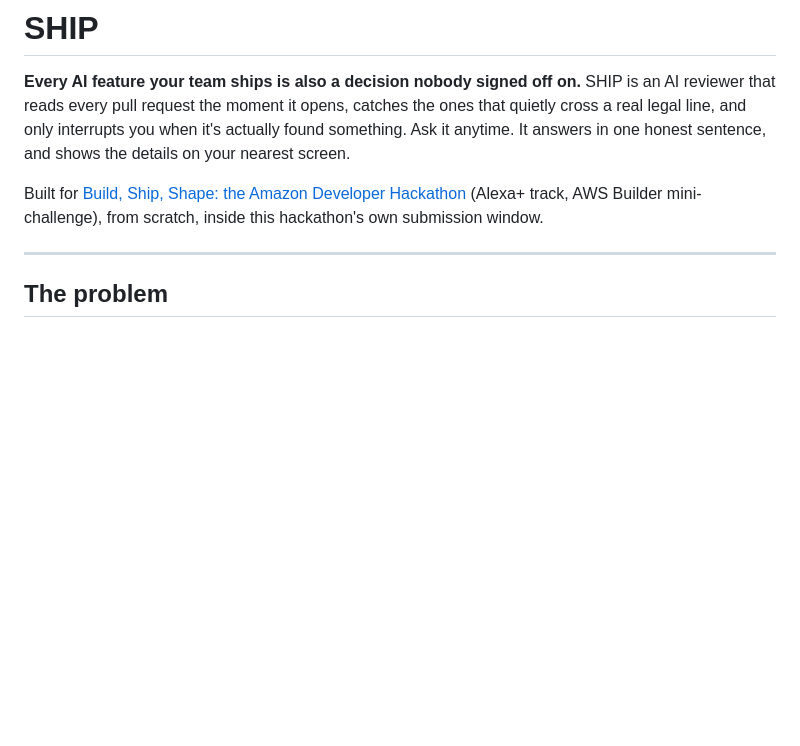
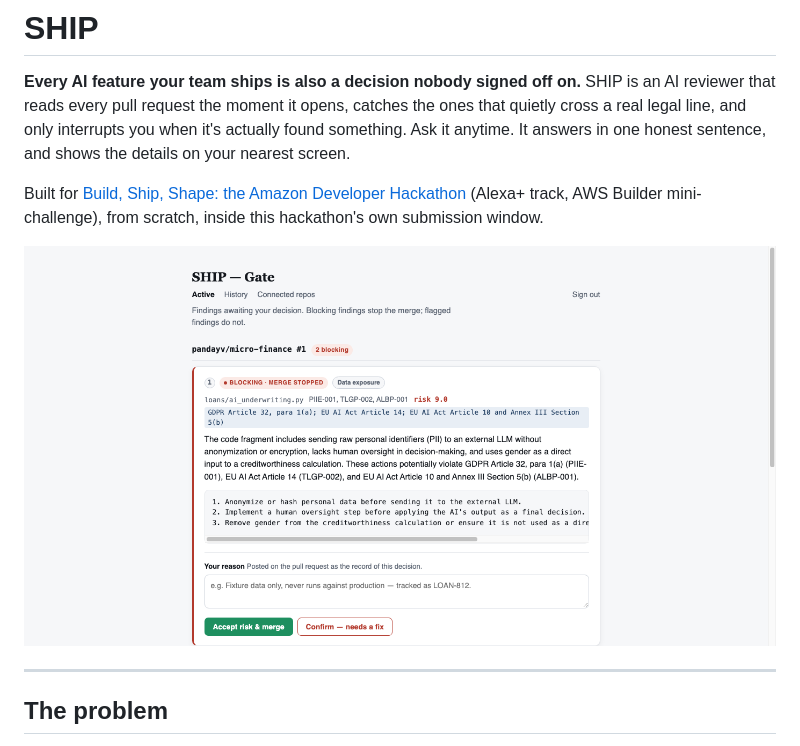
Before and after one commit to pandayv/ship-engine, a Markdown page: README.md, the part around the change. Rendered like a GitHub page; pictures changed too: docs/screenshots/gate-dashboard.png; blank space fills up the shorter version.

Commit message:
Add Gate as the hero screenshot now that the UX redesign is done
Deferred earlier in favor of finishing the PR-grouped, numbered,
theme-clustered redesign first — this is that result, captured live
against the real deployment after the voice resolution feature's own
testing left 2 real findings instead of the original 4, same repo,
current state, not a staged image.

```diff
--- a/README.md
+++ b/README.md
@@ -10,6 +10,8 @@ screen.
 Built for [Build, Ship, Shape: the Amazon Developer Hackathon](https://amazonappdev2026.devpost.com/)
 (Alexa+ track, AWS Builder mini-challenge), from scratch, inside this
 hackathon's own submission window.
+
+![Gate, SHIP's review console, showing a real blocking finding with its GDPR and EU AI Act citations, risk score, and suggested fix](docs/screenshots/gate-dashboard.png)
 
 ---
 
```
